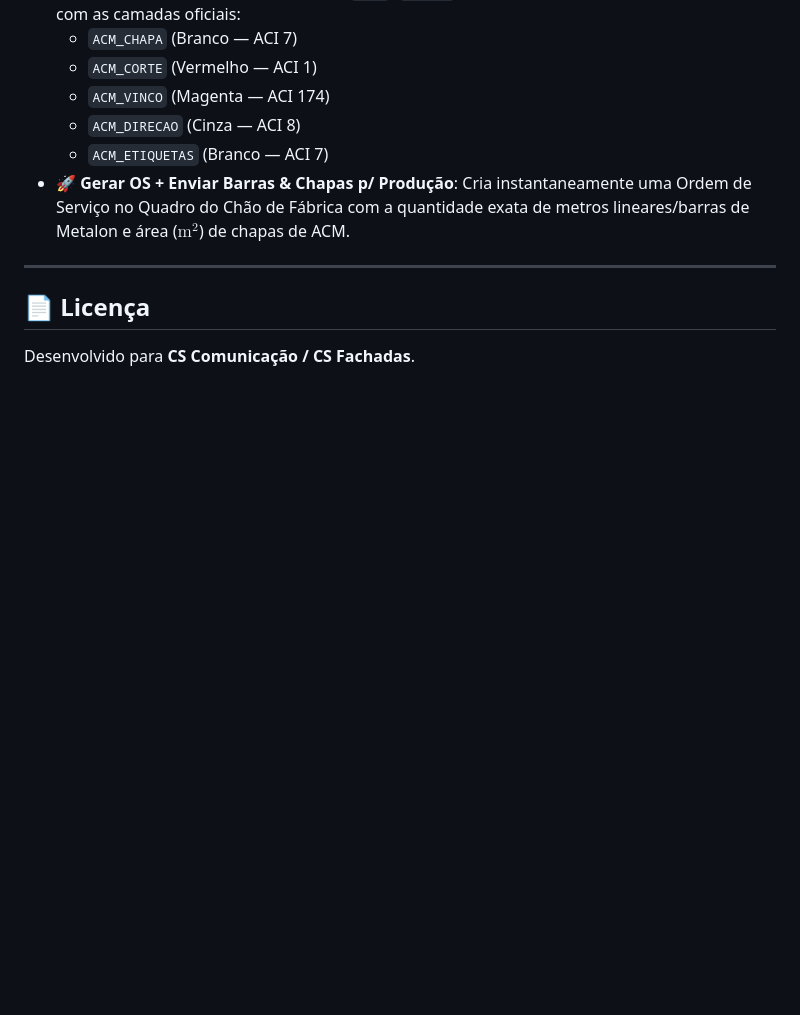
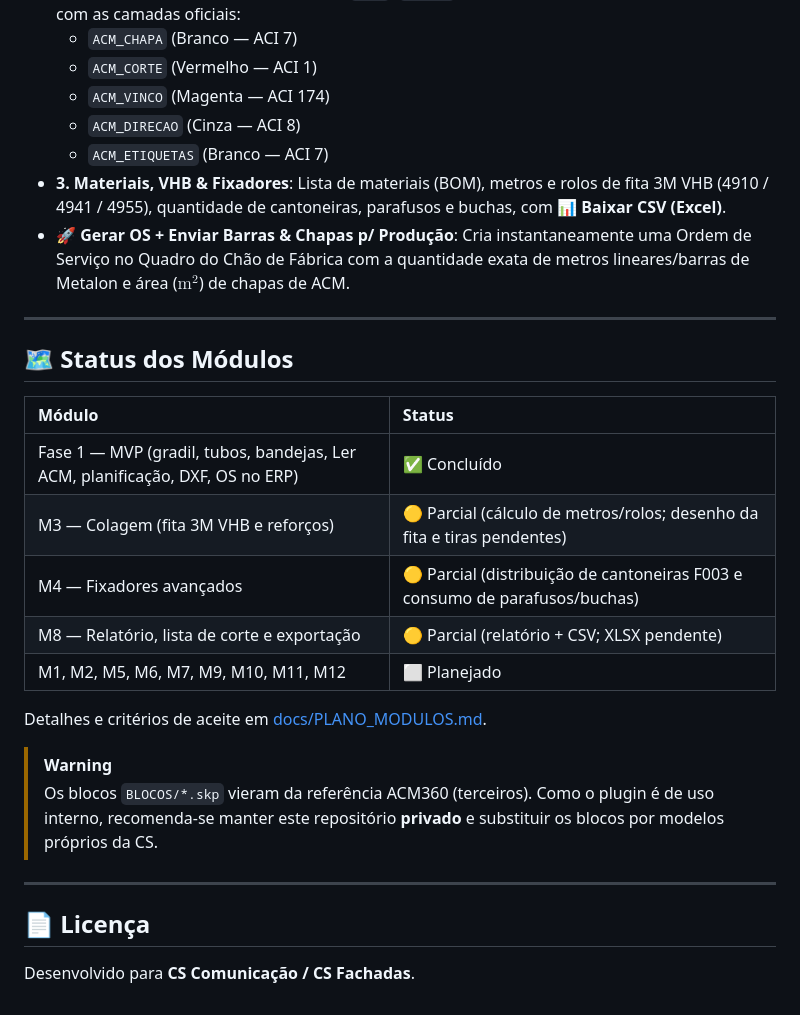
Before and after one commit to EloadirFilho/acm3d-cs, a Markdown page: README.md, the part around one of its changes. Rendered like a GitHub page; blank space fills up the shorter version.

```diff
--- a/README.md
+++ b/README.md
@@ -69,7 +90,25 @@ Na barra superior do sistema, clique na aba **`ACM360 Studio`** para acessar:
   - `ACM_VINCO` (Magenta — ACI 174)
   - `ACM_DIRECAO` (Cinza — ACI 8)
   - `ACM_ETIQUETAS` (Branco — ACI 7)
+- **3. Materiais, VHB & Fixadores**: Lista de materiais (BOM), metros e rolos de fita 3M VHB (4910 / 4941 / 4955), quantidade de cantoneiras, parafusos e buchas, com **📊 Baixar CSV (Excel)**.
 - **🚀 Gerar OS + Enviar Barras & Chapas p/ Produção**: Cria instantaneamente uma Ordem de Serviço no Quadro do Chão de Fábrica com a quantidade exata de metros lineares/barras de Metalon e área ($\text{m}^2$) de chapas de ACM.
+
+---
+
+## 🗺️ Status dos Módulos
+
+| Módulo | Status |
+| :--- | :--- |
+| Fase 1 — MVP (gradil, tubos, bandejas, Ler ACM, planificação, DXF, OS no ERP) | ✅ Concluído |
+| M3 — Colagem (fita 3M VHB e reforços) | 🟡 Parcial (cálculo de metros/rolos; desenho da fita e tiras pendentes) |
+| M4 — Fixadores avançados | 🟡 Parcial (distribuição de cantoneiras F003 e consumo de parafusos/buchas) |
+| M8 — Relatório, lista de corte e exportação | 🟡 Parcial (relatório + CSV; XLSX pendente) |
+| M1, M2, M5, M6, M7, M9, M10, M11, M12 | ⬜ Planejado |
+
+Detalhes e critérios de aceite em [docs/PLANO_MODULOS.md](docs/PLANO_MODULOS.md).
+
+> [!WARNING]
+> Os blocos `BLOCOS/*.skp` vieram da referência ACM360 (terceiros). Como o plugin é de uso interno, recomenda-se manter este repositório **privado** e substituir os blocos por modelos próprios da CS.
 
 ---
 
```
Also changed, not shown: other parts of README.md (+22 -1 lines), docs/PLANO_MODULOS.md (+7 -7 lines).
